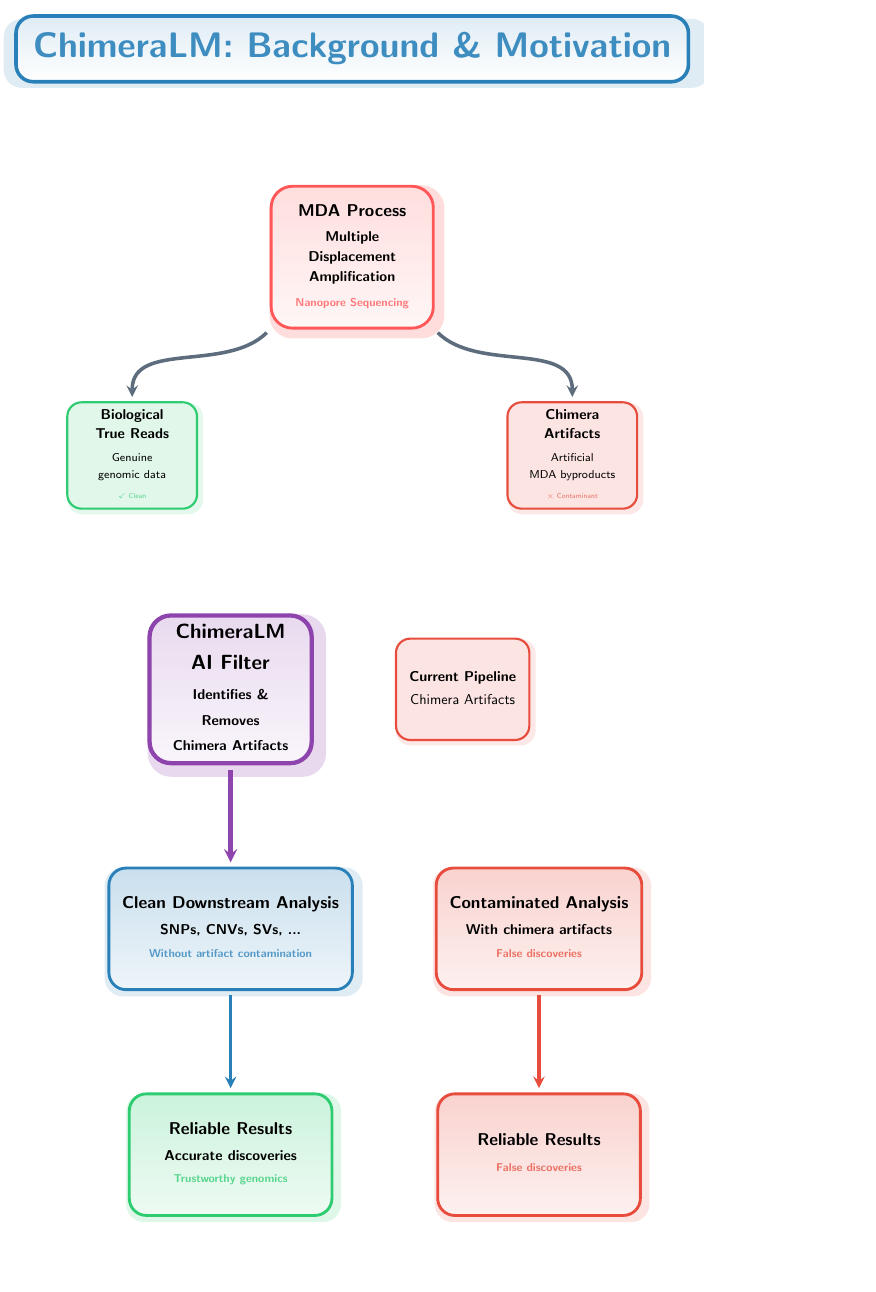
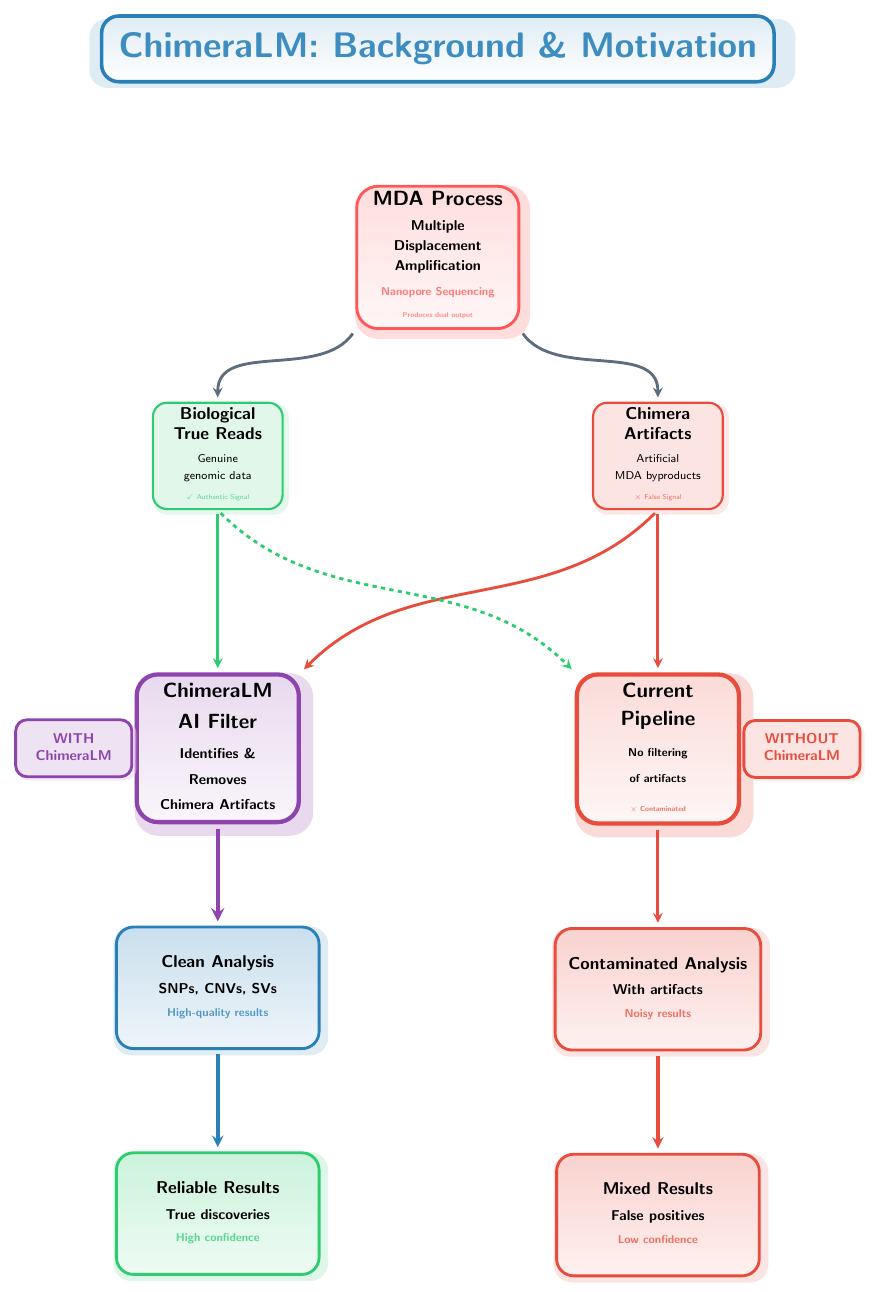
Before and after one commit to cauliyang/chimeralm_paper, a LaTeX figure (figures/tikz/background_redesign.tex): the whole page, the shorter picture padded with empty space. Compiled offline with pdfLaTeX.

Commit message:
move element

```diff
--- a/figures/tikz/background_redesign.tex
+++ b/figures/tikz/background_redesign.tex
@@ -63,6 +63,19 @@
 			font=\sffamily\Large\bfseries,
 			drop shadow={shadow scale=1.1, shadow xshift=4pt, shadow yshift=-4pt, fill=natpurple!40}
 		},
+	currentpipelinebox/.style={
+			rectangle,
+			rounded corners=15pt,
+			draw=challengecolor,
+			line width=3pt,
+			top color=challengecolor!20,
+			bottom color=challengecolor!5,
+			minimum height=3cm,
+			minimum width=4cm,
+			text centered,
+			font=\sffamily\Large\bfseries,
+			drop shadow={shadow scale=1.1, shadow xshift=4pt, shadow yshift=-4pt, fill=challengecolor!40}
+		},
 	% Analysis box
 	analysisbox/.style={
 			rectangle,
@@ -106,40 +119,41 @@
 	% Title
 	\node[titlebox] (title) {ChimeraLM: Background \& Motivation};
 
-	% MDA Process - top center
+	% MDA Process - top center with enhanced description
 	\node[processblock=mdacolor, below=of title] (mda) {
 		\begin{tabular}{c}
-			\textbf{MDA Process}      \\[4pt]
-			\normalsize Multiple      \\
-			\normalsize Displacement  \\
-			\normalsize Amplification \\[3pt]
-			\textcolor{mdacolor!80}{\footnotesize Nanopore Sequencing}
+			\textbf{\Large MDA Process}                                \\[4pt]
+			\normalsize Multiple                                       \\
+			\normalsize Displacement                                   \\
+			\normalsize Amplification                                  \\[3pt]
+			\textcolor{mdacolor!80}{\footnotesize Nanopore Sequencing} \\[2pt]
+			\textcolor{mdacolor!70}{\tiny Produces dual output}
 		\end{tabular}
 	};
 
 	% MDA outputs two types of reads
 	\node[featurebox=benefitcolor, below left=of mda] (biologicalreads) {
 		\begin{tabular}{c}
-			\textbf{Biological}        \\[2pt]
-			\textbf{True Reads}        \\[4pt]
+			\textbf{\large Biological} \\[2pt]
+			\textbf{\large True Reads} \\[4pt]
 			\footnotesize Genuine      \\
 			\footnotesize genomic data \\[2pt]
-			\textcolor{benefitcolor!80}{\tiny $\checkmark$ Clean}
+			\textcolor{benefitcolor!80}{\tiny $\checkmark$ Authentic Signal}
 		\end{tabular}
 	};
 
 	\node[featurebox=challengecolor, below right=of mda] (chimeraartifacts) {
 		\begin{tabular}{c}
-			\textbf{Chimera}             \\[2pt]
-			\textbf{Artifacts}           \\[4pt]
+			\textbf{\large Chimera}      \\[2pt]
+			\textbf{\large Artifacts}    \\[4pt]
 			\footnotesize Artificial     \\
 			\footnotesize MDA byproducts \\[2pt]
-			\textcolor{challengecolor!80}{\tiny $\times$ Contaminant}
+			\textcolor{challengecolor!80}{\tiny $\times$ False Signal}
 		\end{tabular}
 	};
 
-	% ChimeraLM filter - center position
-	\node[solutionbox, below=7cm of mda, xshift=-3cm] (chimeralm) {
+	% ChimeraLM filter - left side
+	\node[solutionbox, below=4cm of biologicalreads] (chimeralm) {
 		\begin{tabular}{c}
 			\textbf{ChimeraLM}        \\[4pt]
 			\textbf{AI Filter}        \\[3pt]
@@ -149,67 +163,95 @@
 		\end{tabular}
 	};
 
-
-	% ChimeraLM filter - center position
-	\node[featurebox=challengecolor, right= 2cm of chimeralm] (currentpipeline) {
+	% Current pipeline (without ChimeraLM) - right side
+	\node[currentpipelinebox, below=4cm of chimeraartifacts] (currentpipeline) {
 		\begin{tabular}{c}
-			\textbf{Current Pipeline} \\[4pt]
-			\normalsize Chimera Artifacts
+			\textbf{Current}           \\[2pt]
+			\textbf{Pipeline}          \\[4pt]
+			\footnotesize No filtering \\
+			\footnotesize of artifacts \\[2pt]
+			\textcolor{challengecolor!80}{\tiny $\times$ Contaminated}
 		\end{tabular}
 	};
 
 	% Clean downstream analysis
 	\node[analysisbox=natblue, below=of chimeralm] (cleananalysis) {
 		\begin{tabular}{c}
-			\textbf{Clean Downstream Analysis} \\[4pt]
-			\normalsize SNPs, CNVs, SVs, ...   \\[2pt]
-			\textcolor{natblue!80}{\footnotesize Without artifact contamination}
+			\textbf{\large Clean Analysis} \\[4pt]
+			\normalsize SNPs, CNVs, SVs    \\[2pt]
+			\textcolor{natblue!80}{\footnotesize High-quality results}
 		\end{tabular}
 	};
 
 	% Contaminated analysis (parallel path)
-	\node[analysisbox=challengecolor, right=2cm of cleananalysis] (contaminatedanalysis) {
+	\node[analysisbox=challengecolor, below=of currentpipeline] (contaminatedanalysis) {
 		\begin{tabular}{c}
-			\textbf{Contaminated Analysis}     \\[4pt]
-			\normalsize With chimera artifacts \\[2pt]
-			\textcolor{challengecolor!80}{\footnotesize False discoveries}
+			\textbf{\large Contaminated Analysis} \\[4pt]
+			\normalsize With artifacts            \\[2pt]
+			\textcolor{challengecolor!80}{\footnotesize Noisy results}
 		\end{tabular}
 	};
 
-	% Final results
+	% Final results - reliable
 	\node[analysisbox=benefitcolor, below=of cleananalysis] (reliableresults) {
 		\begin{tabular}{c}
-			\textbf{Reliable Results}        \\[4pt]
-			\normalsize Accurate discoveries \\[2pt]
-			\textcolor{benefitcolor!80}{\footnotesize Trustworthy genomics}
+			\textbf{Reliable Results}    \\[4pt]
+			\normalsize True discoveries \\[2pt]
+			\textcolor{benefitcolor!80}{\footnotesize High confidence}
 		\end{tabular}
 	};
 
-	% Contaminated analysis (parallel path)
-	\node[analysisbox=challengecolor, below= of contaminatedanalysis] (unreliableresults) {
+	% Final results - unreliable
+	\node[analysisbox=challengecolor, below=of contaminatedanalysis] (unreliableresults) {
 		\begin{tabular}{c}
-			\textbf{Reliable Results} \\[4pt]
-			\textcolor{challengecolor!80}{\footnotesize False discoveries}
+			\textbf{Mixed Results}      \\[4pt]
+			\normalsize False positives \\[2pt]
+			\textcolor{challengecolor!80}{\footnotesize Low confidence}
 		\end{tabular}
 	};
 
-	% Arrows - Main filtering path
-	\draw[arrow=natgray!80] (mda.south west) to[out=225,in=90] (biologicalreads.north);
-	\draw[arrow=natgray!80] (mda.south east) to[out=315,in=90] (chimeraartifacts.north);
+	% MDA produces both types of reads - improved angles and flow
+	\draw[arrow=natgray!80, line width=2pt] (mda.south west) to[out=235,in=90] (biologicalreads.north);
+	\draw[arrow=natgray!80, line width=2pt] (mda.south east) to[out=305,in=90] (chimeraartifacts.north);
 
-	% Both types go to ChimeraLM
-	% \draw[arrow=benefitcolor] (biologicalreads.south) to[out=270,in=135] (chimeralm.north west);
-	% \draw[arrow=challengecolor] (chimeraartifacts.south) to[out=270,in=45] (chimeralm.north east);
+	% ChimeraLM path - processes both types, filters artifacts
+	\draw[arrow=benefitcolor, line width=2pt] (biologicalreads.south) to (chimeralm.north);
+	\draw[arrow=challengecolor, line width=2pt] (chimeraartifacts.south) to[out=225,in=45] (chimeralm.north east);
+
+	% Current pipeline path - no filtering
+	\draw[arrow=benefitcolor, dashed, line width=2pt] (biologicalreads.south) to[out=315,in=135] (currentpipeline.north west);
+	\draw[arrow=challengecolor, line width=2pt] (chimeraartifacts.south) to[out=270,in=90] (currentpipeline.north);
 
 	% ChimeraLM sends clean data downstream
 	\draw[arrow=natpurple, line width=3pt] (chimeralm.south) -- (cleananalysis.north);
 
-	% Clean analysis leads to reliable results
-	\draw[arrow=natblue] (cleananalysis.south) -- (reliableresults.north);
-	\draw[arrow=challengecolor] (contaminatedanalysis.south) -- (unreliableresults.north);
+	% Current pipeline sends mixed data downstream
+	\draw[arrow=challengecolor, line width=2pt] (currentpipeline.south) -- (contaminatedanalysis.north);
 
-	% Alternative contaminated path (without ChimeraLM)
-	% \draw[arrow=challengecolor, dashed, line width=2pt] (chimeraartifacts.east) to[out=0,in=180] (contaminatedanalysis.west);
+	% Final results - enhanced arrows
+	\draw[arrow=natblue, line width=2.5pt] (cleananalysis.south) -- (reliableresults.north);
+	\draw[arrow=challengecolor, line width=2.5pt] (contaminatedanalysis.south) -- (unreliableresults.north);
+
+	% Enhanced pathway labels with better positioning and styling
+	\node[rectangle, rounded corners=8pt, fill=natpurple!15, draw=natpurple, line width=2pt,
+		font=\sffamily\normalsize\bfseries, text=natpurple, inner sep=8pt,
+		drop shadow={shadow scale=1.03, shadow xshift=2pt, shadow yshift=-2pt, fill=natpurple!20}]
+	at ($(chimeralm.west)+(-1.5,0)$) {
+		\begin{tabular}{c}
+			\textcolor{natpurple}{\textbf{WITH}} \\
+			\textcolor{natpurple}{\textbf{ChimeraLM}}
+		\end{tabular}
+	};
+
+	\node[rectangle, rounded corners=8pt, fill=challengecolor!15, draw=challengecolor, line width=2pt,
+		font=\sffamily\normalsize\bfseries, text=challengecolor, inner sep=8pt,
+		drop shadow={shadow scale=1.03, shadow xshift=2pt, shadow yshift=-2pt, fill=challengecolor!20}]
+	at ($(currentpipeline.east)+(1.5,0)$) {
+		\begin{tabular}{c}
+			\textcolor{challengecolor}{\textbf{WITHOUT}} \\
+			\textcolor{challengecolor}{\textbf{ChimeraLM}}
+		\end{tabular}
+	};
 
 \end{tikzpicture}
 
```
Also changed, not shown: figures/tikz/background_redesign.pdf.
